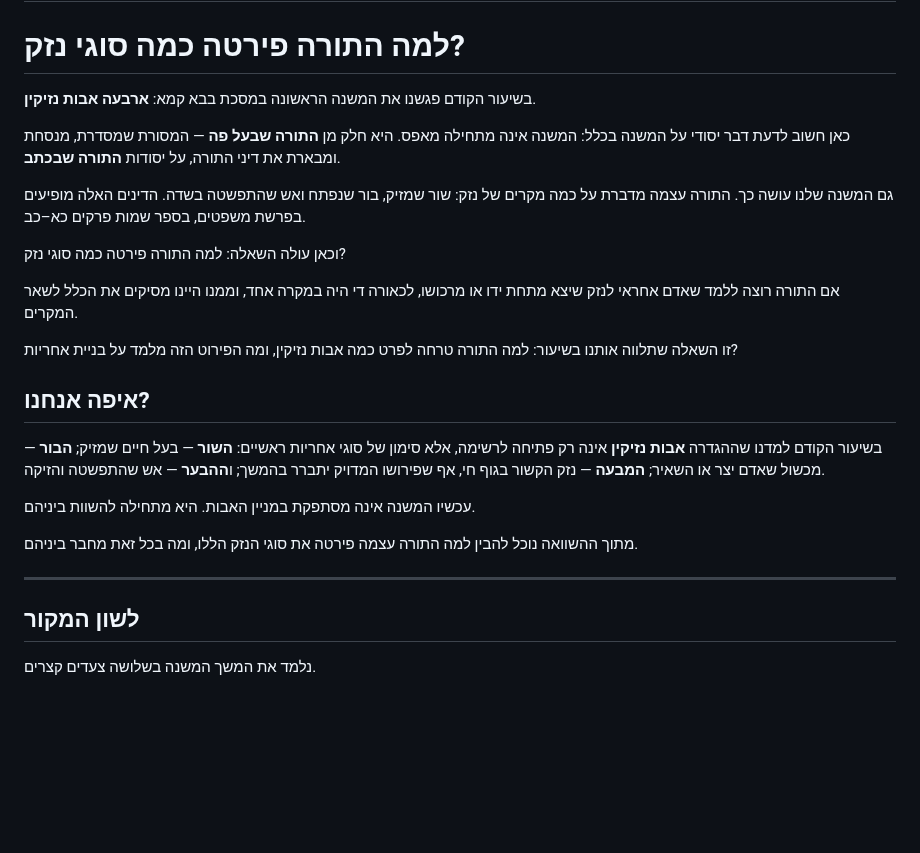
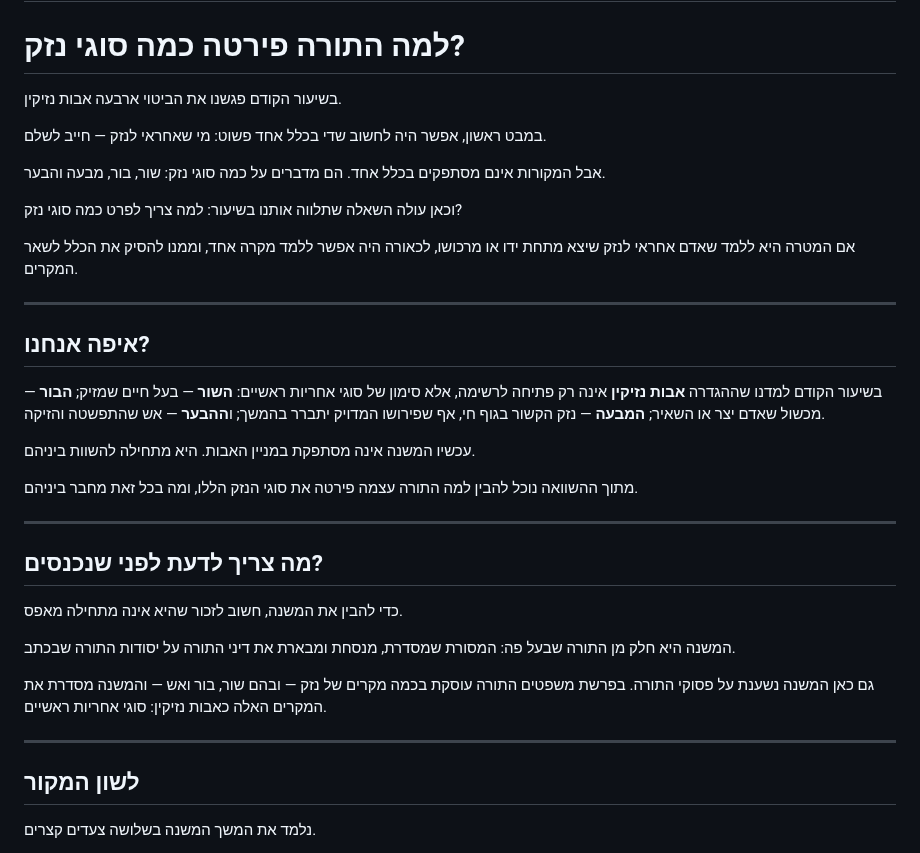
Before and after one commit to vaisisrael/gemara-benichuta, a Markdown page: content/lessons/002.md, the part around the change. Rendered like a GitHub page; blank space fills up the shorter version.

```diff
--- a/content/lessons/002.md
+++ b/content/lessons/002.md
@@ -20,18 +20,17 @@ og_description: "שיעור בבבא קמא על לא הרי, רוח חיים,
 
 # למה התורה פירטה כמה סוגי נזק?
 
-בשיעור הקודם פגשנו את המשנה הראשונה במסכת בבא קמא: **ארבעה אבות נזיקין**.
+בשיעור הקודם פגשנו את הביטוי ארבעה אבות נזיקין.
 
-כאן חשוב לדעת דבר יסודי על המשנה בכלל: המשנה אינה מתחילה מאפס. היא חלק מן **התורה שבעל פה** — המסורת שמסדרת, מנסחת ומבארת את דיני התורה, על יסודות **התורה שבכתב**.
+במבט ראשון, אפשר היה לחשוב שדי בכלל אחד פשוט: מי שאחראי לנזק — חייב לשלם.
 
-גם המשנה שלנו עושה כך. התורה עצמה מדברת על כמה מקרים של נזק: שור שמזיק, בור שנפתח ואש שהתפשטה בשדה. הדינים האלה מופיעים בפרשת משפטים, בספר שמות פרקים כא–כב.
+אבל המקורות אינם מסתפקים בכלל אחד. הם מדברים על כמה סוגי נזק: שור, בור, מבעה והבער.
 
-וכאן עולה השאלה: למה התורה פירטה כמה סוגי נזק?
+וכאן עולה השאלה שתלווה אותנו בשיעור: למה צריך לפרט כמה סוגי נזק?
 
-אם התורה רוצה ללמד שאדם אחראי לנזק שיצא מתחת ידו או מרכושו, לכאורה די היה במקרה אחד, וממנו היינו מסיקים את הכלל לשאר המקרים.
+אם המטרה היא ללמד שאדם אחראי לנזק שיצא מתחת ידו או מרכושו, לכאורה היה אפשר ללמד מקרה אחד, וממנו להסיק את הכלל לשאר המקרים.
 
-זו השאלה שתלווה אותנו בשיעור: למה התורה טרחה לפרט כמה אבות נזיקין, ומה הפירוט הזה מלמד על בניית אחריות?
-
+---
 ## איפה אנחנו?
 
 בשיעור הקודם למדנו שההגדרה **אבות נזיקין** אינה רק פתיחה לרשימה, אלא סימון של סוגי אחריות ראשיים: **השור** — בעל חיים שמזיק; **הבור** — מכשול שאדם יצר או השאיר; **המבעה** — נזק הקשור בגוף חי, אף שפירושו המדויק יתברר בהמשך; ו**ההבער** — אש שהתפשטה והזיקה.
@@ -42,6 +41,14 @@ og_description: "שיעור בבבא קמא על לא הרי, רוח חיים,
 
 ---
 
+## מה צריך לדעת לפני שנכנסים?
+כדי להבין את המשנה, חשוב לזכור שהיא אינה מתחילה מאפס.
+
+המשנה היא חלק מן התורה שבעל פה: המסורת שמסדרת, מנסחת ומבארת את דיני התורה על יסודות התורה שבכתב.
+
+גם כאן המשנה נשענת על פסוקי התורה. בפרשת משפטים התורה עוסקת בכמה מקרים של נזק — ובהם שור, בור ואש — והמשנה מסדרת את המקרים האלה כאבות נזיקין: סוגי אחריות ראשיים.
+
+---
 ## לשון המקור
 
 נלמד את המשך המשנה בשלושה צעדים קצרים.
```
